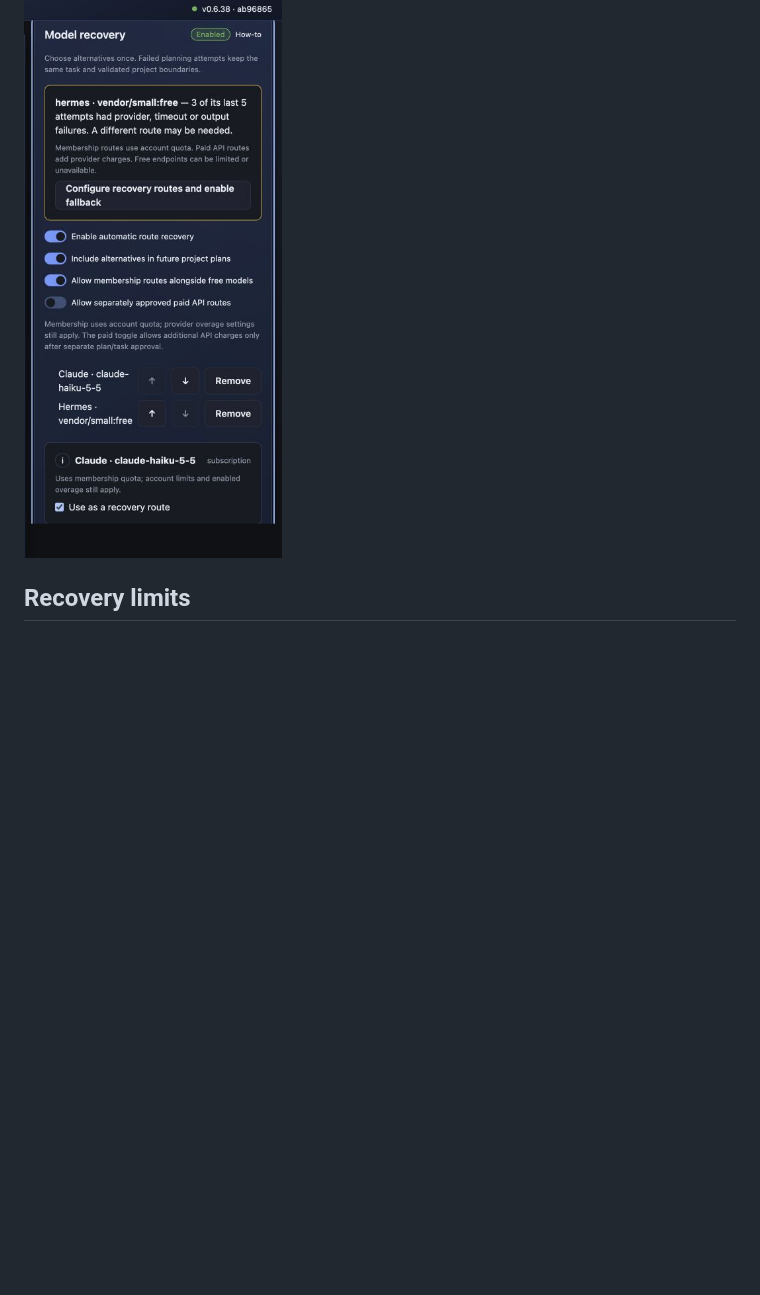
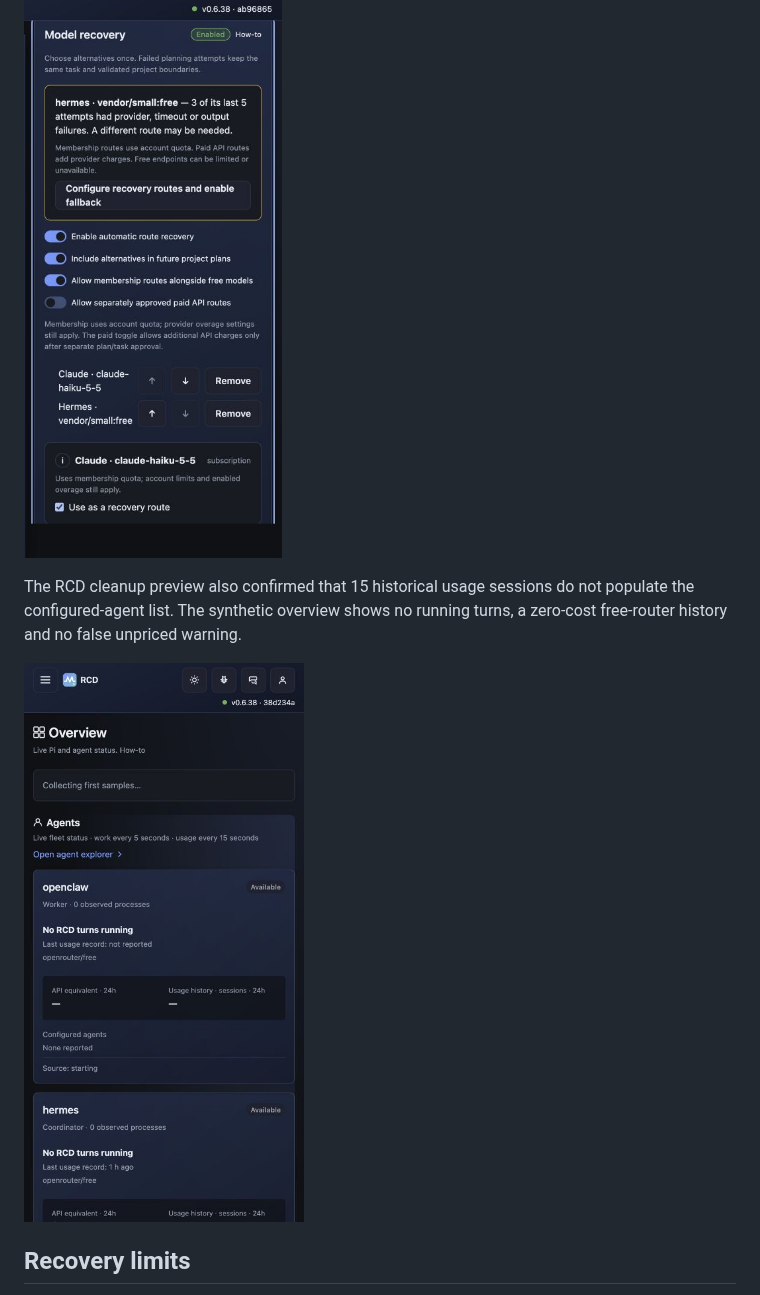
Before and after one commit to gptkiosk/rbp-control-dashboard, a Markdown page: docs/development/parity-audit-0.6.38.md, the part around the change. Drawn GitHub-style; pictures changed too: docs/screenshots/agent-history-cleanup.png (added); blank space fills up the shorter version.

Commit message:
docs: record safe session-history preview evidence

```diff
--- a/docs/development/parity-audit-0.6.38.md
+++ b/docs/development/parity-audit-0.6.38.md
@@ -46,6 +46,10 @@ Synthetic recovery previews were inspected at desktop (1300 × 900) and mobile (
 
 ![Synthetic mobile recovery preview](../screenshots/model-recovery-mobile.png)
 
+The RCD cleanup preview also confirmed that 15 historical usage sessions do not populate the configured-agent list. The synthetic overview shows no running turns, a zero-cost free-router history and no false unpriced warning.
+
+![Synthetic usage history after cleanup](../screenshots/agent-history-cleanup.png)
+
 ## Recovery limits
 
 Providers and models can still fail. The application guarantees bounded attempts and keeps the project/task available for explicit recovery; it cannot guarantee a provider response or correct reasoning. Native runtime and provider fallback/overage settings can affect billing and must be reviewed in addition to app route choices. Bootstrap files outside an approved workspace require scoped tools/permission or a linked manual apply step. Existing user configurations are never overwritten by the built-in template.
```
Also changed, not shown: 1 other file.
